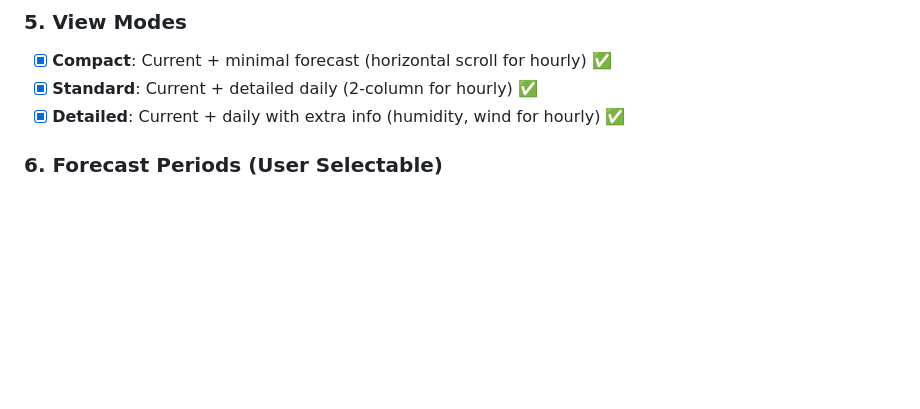
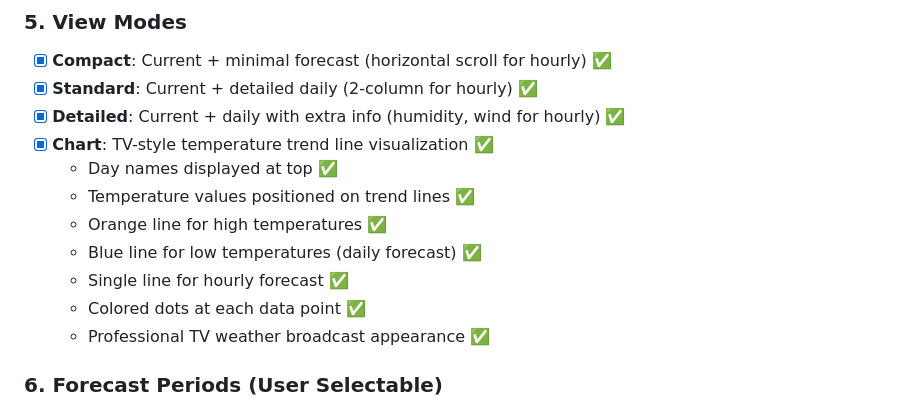
Before and after one commit to imCharlieB/WeatherPulse, a Markdown page: FEATURES.md, the part around the change. Drawn GitHub-style; blank space fills up the shorter version.

Commit message:
Update documentation to include chart view mode
Updated FEATURES.md and README.md:
- Added chart view to view modes list
- Described TV-style temperature trend visualization
- Listed all chart features (day names at top, colored lines, dots, etc.)
- Updated configuration options table with chart view mode
- Changed "Three View Modes" to "Four View Modes"

🤖 Generated with [Claude Code](https://claude.com/claude-code)

Co-Authored-By: Claude <noreply@anthropic.com>

```diff
--- a/FEATURES.md
+++ b/FEATURES.md
@@ -62,6 +62,14 @@ A modern, highly configurable weather card for Home Assistant with dynamic themi
 - [x] **Compact**: Current + minimal forecast (horizontal scroll for hourly) ✅
 - [x] **Standard**: Current + detailed daily (2-column for hourly) ✅
 - [x] **Detailed**: Current + daily with extra info (humidity, wind for hourly) ✅
+- [x] **Chart**: TV-style temperature trend line visualization ✅
+  - Day names displayed at top ✅
+  - Temperature values positioned on trend lines ✅
+  - Orange line for high temperatures ✅
+  - Blue line for low temperatures (daily forecast) ✅
+  - Single line for hourly forecast ✅
+  - Colored dots at each data point ✅
+  - Professional TV weather broadcast appearance ✅
 
 ### 6. Forecast Periods (User Selectable)
 - [x] **Daily forecasts**: 5 or 7 days ✅
```
Also changed, not shown: README.md (+2 -2 lines).
